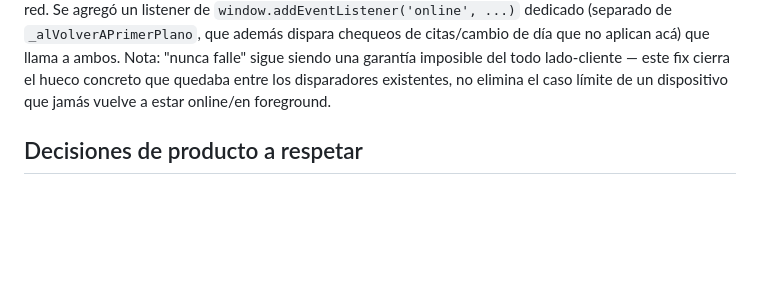
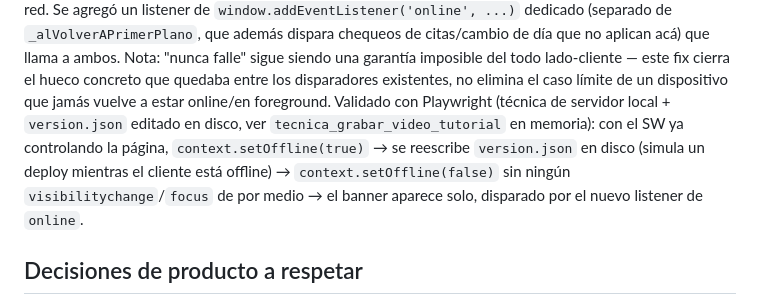
Before and after one commit to Shikolope/Control-pku, a Markdown page: CLAUDE.md, the part around the change. GitHub-like rendering; blank space fills up the shorter version.

Commit message:
docs: registrar validación con Playwright del listener 'online'
Co-Authored-By: Claude Sonnet 5 <noreply@anthropic.com>
Claude-Session: https://claude.ai/code/session_013Gw1TpWo9pCZnr3vBN5MJe

```diff
--- a/CLAUDE.md
+++ b/CLAUDE.md
@@ -534,6 +534,12 @@ citas/cambio de día que no aplican acá) que llama a ambos. Nota: "nunca falle"
 sigue siendo una garantía imposible del todo lado-cliente — este fix cierra el
 hueco concreto que quedaba entre los disparadores existentes, no elimina el caso
 límite de un dispositivo que jamás vuelve a estar online/en foreground.
+Validado con Playwright (técnica de servidor local + `version.json` editado en
+disco, ver `tecnica_grabar_video_tutorial` en memoria): con el SW ya controlando
+la página, `context.setOffline(true)` → se reescribe `version.json` en disco
+(simula un deploy mientras el cliente está offline) → `context.setOffline(false)`
+sin ningún `visibilitychange`/`focus` de por medio → el banner aparece solo,
+disparado por el nuevo listener de `online`.
 
 ## Decisiones de producto a respetar
 
```
